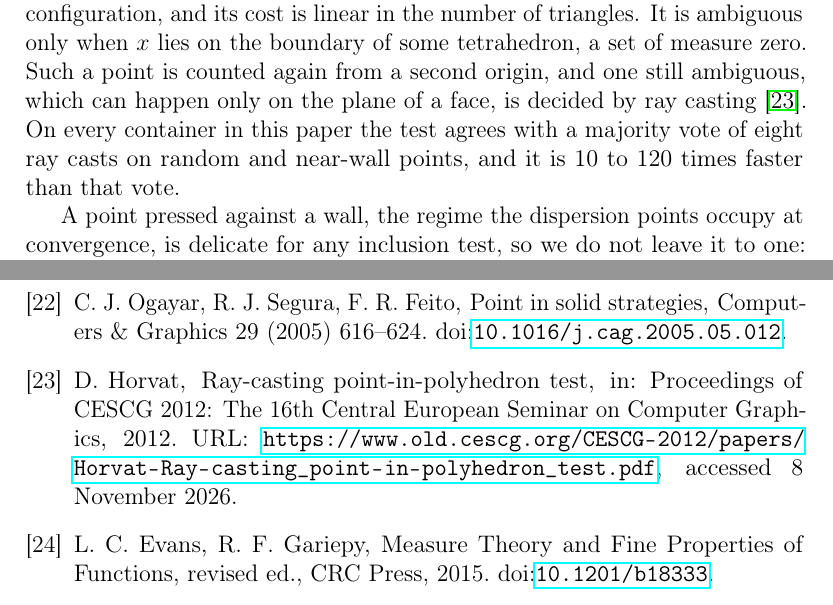
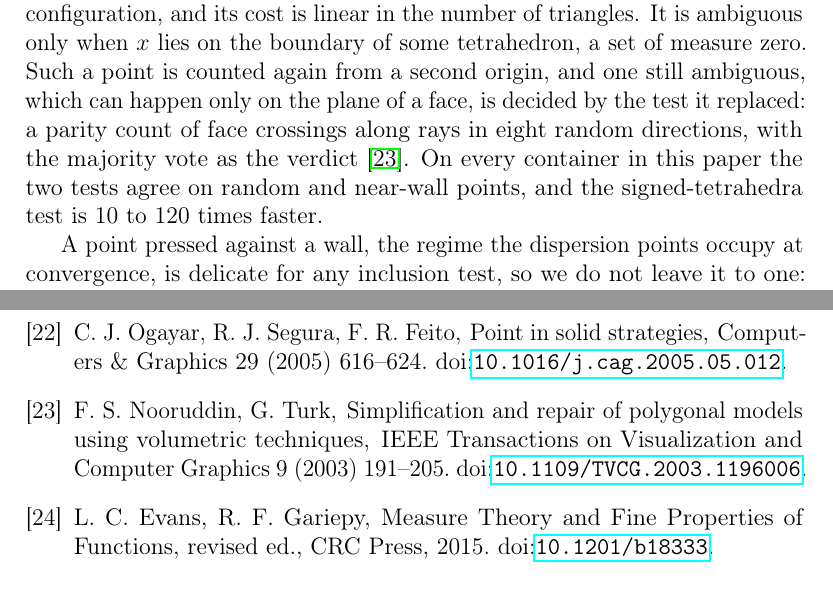
Before and after one commit to leadcatlab/continuous-p-dispersion, a LaTeX paper (paper/continuous-p-dispersion-in-three-dimensions.tex, which reads paper/continuous-p-dispersion-in-three-dimensions.bib): two parts of pages 7 and 56 of 57, joined at a grey line, cut so that both start at the same text. Compiled offline with pdfLaTeX.

Commit message:
Cite Nooruddin & Turk for the ray-cast majority vote; drop Horvat
The fallback for points the signed-tetrahedra test leaves ambiguous is a
parity count along rays in eight random directions with a majority vote,
the scheme of Nooruddin & Turk (2003, Sec. 3.1). Cite that journal paper
instead of the CESCG student-seminar paper, and say what the fallback is.

Co-Authored-By: Claude Opus 5.5 <noreply@anthropic.com>

```diff
--- a/paper/continuous-p-dispersion-in-three-dimensions.bib
+++ b/paper/continuous-p-dispersion-in-three-dimensions.bib
@@ -297,7 +294,12 @@
-  booktitle = {Proceedings of CESCG 2012: The 16th Central European Seminar on Computer Graphics},
-  year      = {2012},
-  url       = {https://www.old.cescg.org/CESCG-2012/papers/Horvat-Ray-casting_point-in-polyhedron_test.pdf},
-  note      = {Accessed 8 November 2026},
+@article{nooruddin2003,
+  author  = {Nooruddin, Fakir S. and Turk, Greg},
+  title   = {Simplification and repair of polygonal models using volumetric techniques},
+  journal = {IEEE Transactions on Visualization and Computer Graphics},
+  volume  = {9},
+  number  = {2},
+  pages   = {191--205},
+  year    = {2003},
+  doi     = {10.1109/TVCG.2003.1196006},
 }
 @article{wachter2006,
   author = {W{\"a}chter, Andreas and Biegler, Lorenz T.},
--- a/paper/continuous-p-dispersion-in-three-dimensions.tex
+++ b/paper/continuous-p-dispersion-in-three-dimensions.tex
@@ -355,9 +355,11 @@ configuration, and its cost is linear in the number of triangles. It is
 ambiguous only when $x$ lies on the boundary of some tetrahedron, a set of
 measure zero. Such a point is counted again from a second origin, and one
 still ambiguous, which can happen only on the plane of a face, is decided by
-ray casting \citep{horvat2012}. On every container in this paper the test
-agrees with a majority vote of eight ray casts on random and near-wall points,
-and it is 10 to 120 times faster than that vote.
+the test it replaced: a parity count of face crossings along rays in eight
+random directions, with the majority vote as the verdict
+\citep{nooruddin2003}. On every container in this paper the two tests agree
+on random and near-wall points, and the signed-tetrahedra test is 10 to 120
+times faster.
 
 A point pressed against a wall, the regime the dispersion points occupy at
 convergence, is delicate for any inclusion test, so we do not leave it to one:
```
Also changed, not shown: paper/continuous-p-dispersion-in-three-dimensions.bbl, paper/continuous-p-dispersion-in-three-dimensions.bib (3 more changed lines).
